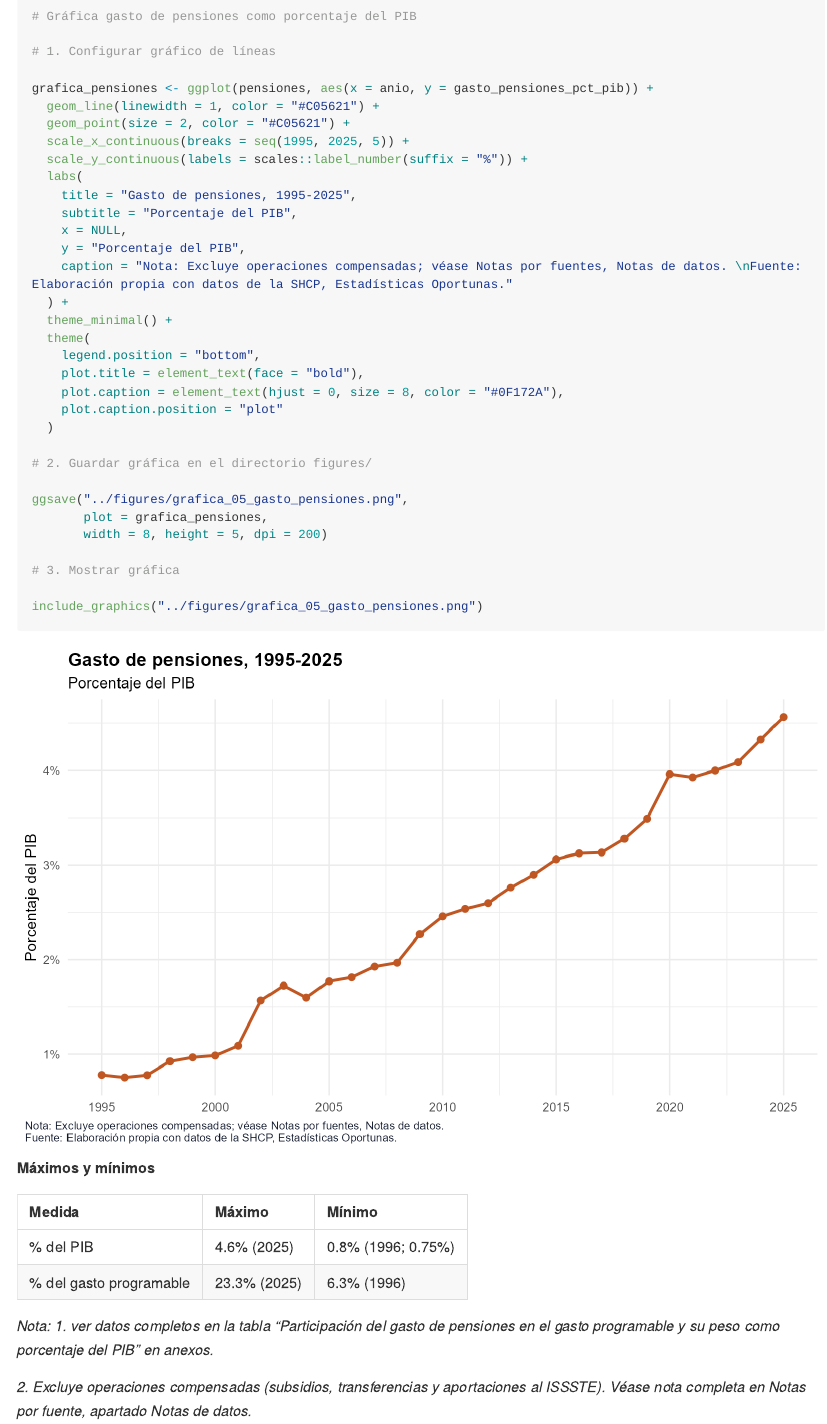
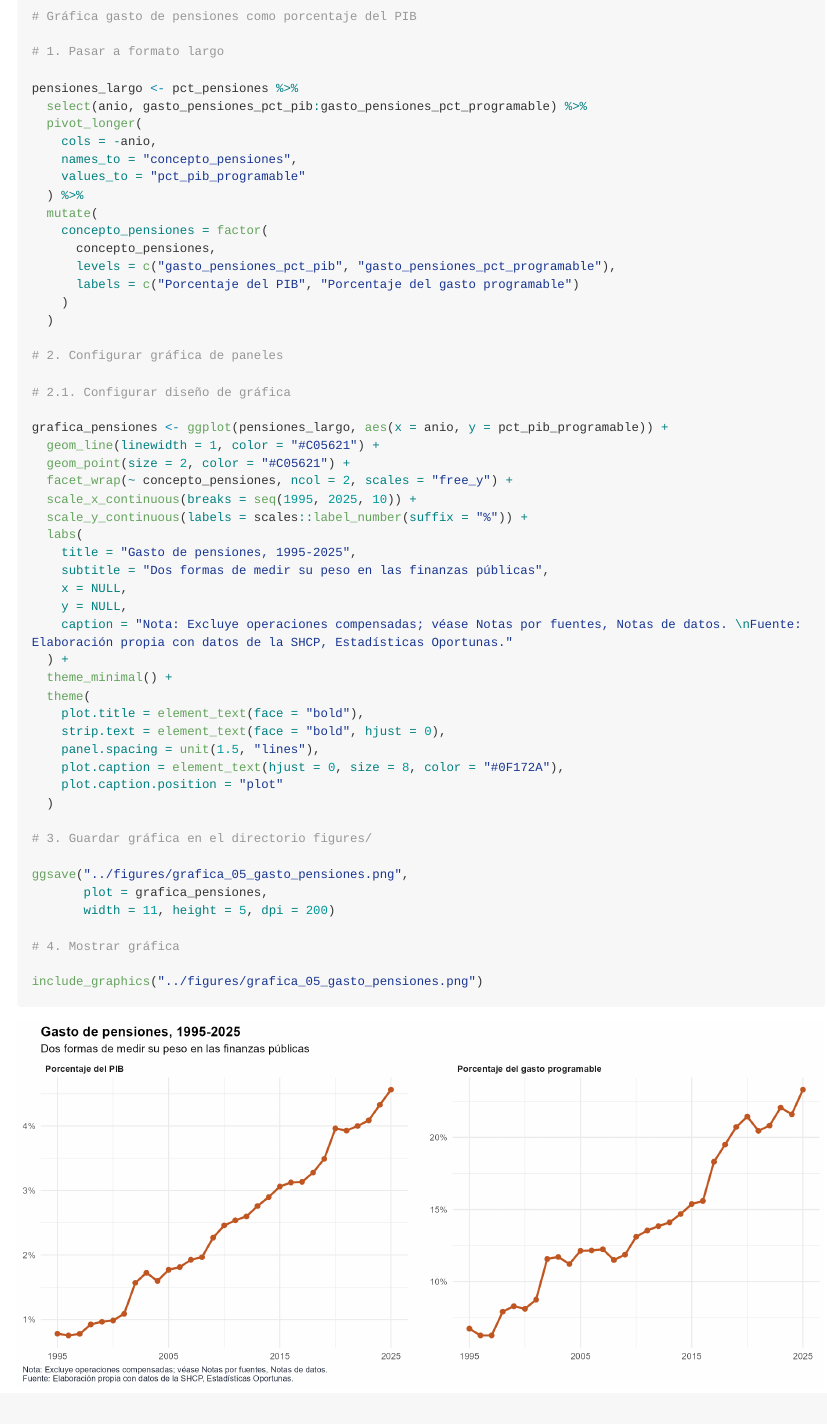
Before and after one commit to Jose-Castanedas/finanzas_publicas_mexico, an R Markdown document (analysis/analisis_finanzas_publicas_mexico.Rmd): the page in a window 1100 px wide, from its top. The pictures show the output file analysis/analisis_finanzas_publicas_mexico.md that the author committed with the source, drawn offline in the style of GitHub; long lines of code are wrapped.

Commit message:
style: cambia gráfica 5 de línea única a dos paneles laterales

````diff
--- a/analysis/analisis_finanzas_publicas_mexico.Rmd
+++ b/analysis/analisis_finanzas_publicas_mexico.Rmd
@@ -655,35 +655,56 @@ pct_pensiones <- pensiones %>%
 ```{r Pregunta-5-grafica, echo=TRUE, fig.alt="Gráfica de líneas que muestra el gasto de pensiones como porcentaje del PIB en México entre 1995 y 2025."}
 # Gráfica gasto de pensiones como porcentaje del PIB
 
-# 1. Configurar gráfico de líneas
+# 1. Pasar a formato largo
 
-grafica_pensiones <- ggplot(pensiones, aes(x = anio, y = gasto_pensiones_pct_pib)) +
+pensiones_largo <- pct_pensiones %>%
+  select(anio, gasto_pensiones_pct_pib:gasto_pensiones_pct_programable) %>%
+  pivot_longer(
+    cols = -anio,
+    names_to = "concepto_pensiones",
+    values_to = "pct_pib_programable"
+  ) %>%
+  mutate(
+    concepto_pensiones = factor(
+      concepto_pensiones,
+      levels = c("gasto_pensiones_pct_pib", "gasto_pensiones_pct_programable"),
+      labels = c("Porcentaje del PIB", "Porcentaje del gasto programable")
+    )
+  )
+
+# 2. Configurar gráfica de paneles
+
+# 2.1. Configurar diseño de gráfica
+
+grafica_pensiones <- ggplot(pensiones_largo, aes(x = anio, y = pct_pib_programable)) +
   geom_line(linewidth = 1, color = "#C05621") +
   geom_point(size = 2, color = "#C05621") +
-  scale_x_continuous(breaks = seq(1995, 2025, 5)) +
+  facet_wrap(~ concepto_pensiones, ncol = 2, scales = "free_y") +
+  scale_x_continuous(breaks = seq(1995, 2025, 10)) +
   scale_y_continuous(labels = scales::label_number(suffix = "%")) +
   labs(
     title = "Gasto de pensiones, 1995-2025",
-    subtitle = "Porcentaje del PIB",
+    subtitle = "Dos formas de medir su peso en las finanzas públicas",
     x = NULL,
-    y = "Porcentaje del PIB",
+    y = NULL,
     caption = "Nota: Excluye operaciones compensadas; véase Notas por fuentes, Notas de datos. \nFuente: Elaboración propia con datos de la SHCP, Estadísticas Oportunas."
   ) +
   theme_minimal() +
   theme(
-    legend.position = "bottom",
     plot.title = element_text(face = "bold"),
+    strip.text = element_text(face = "bold", hjust = 0),
+    panel.spacing = unit(1.5, "lines"),
     plot.caption = element_text(hjust = 0, size = 8, color = "#0F172A"),
     plot.caption.position = "plot"
   )
 
-# 2. Guardar gráfica en el directorio figures/
+# 3. Guardar gráfica en el directorio figures/
 
 ggsave("../figures/grafica_05_gasto_pensiones.png",
        plot = grafica_pensiones,
-       width = 8, height = 5, dpi = 200)
+       width = 11, height = 5, dpi = 200)
 
-# 3. Mostrar gráfica
+# 4. Mostrar gráfica
 
 include_graphics("../figures/grafica_05_gasto_pensiones.png")
 ```
````
Also changed, not shown: analysis/analisis_finanzas_publicas_mexico.md, figures/grafica_05_gasto_pensiones.png.
